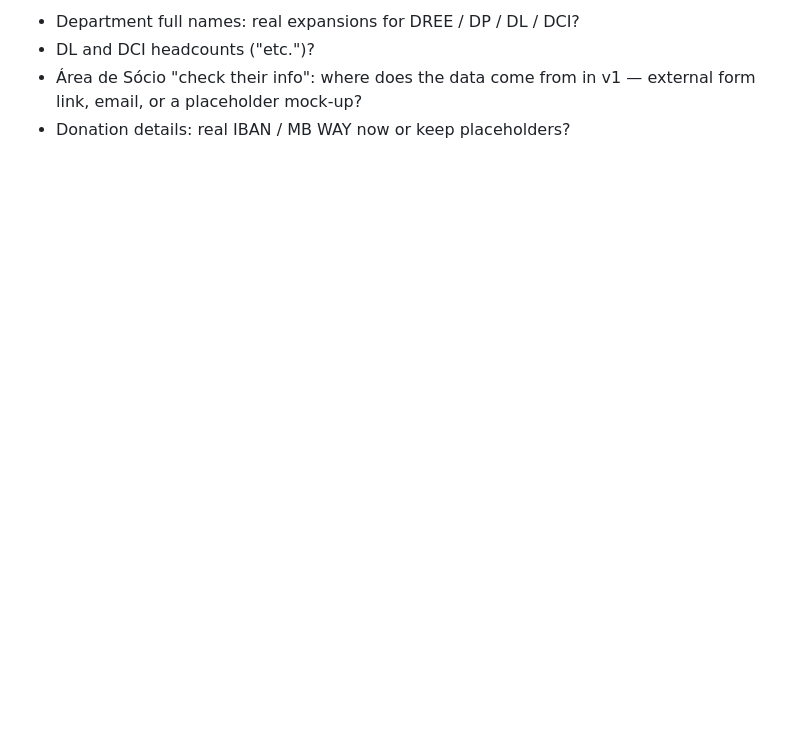
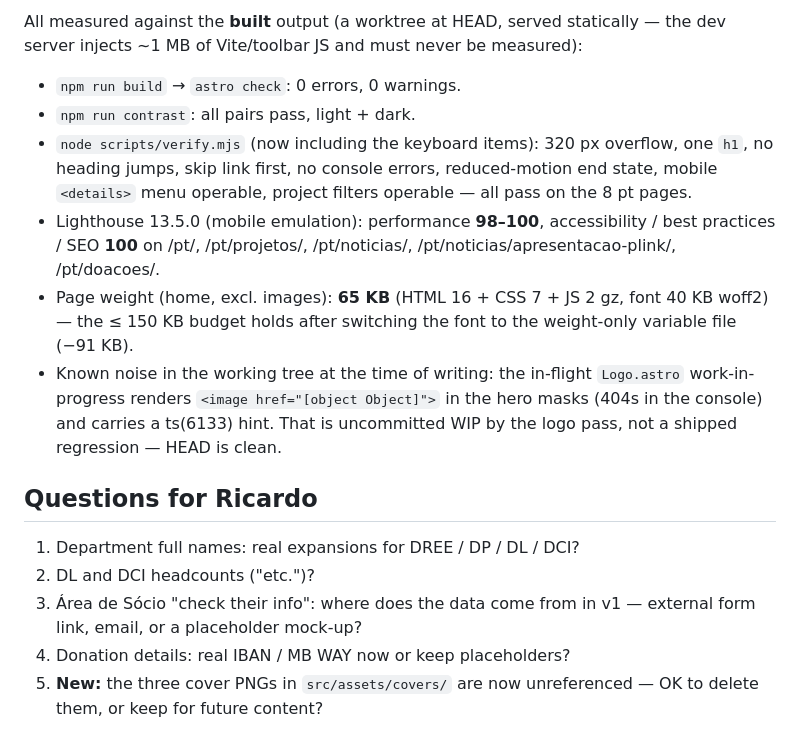
Before and after one commit to ajplink/webpage, a Markdown page: TODO.md, the part around one of its changes. GitHub-like rendering; blank space fills up the shorter version.

```diff
--- a/TODO.md
+++ b/TODO.md
@@ -167,6 +191,31 @@
 
-- Department full names: real expansions for DREE / DP / DL / DCI?
-- DL and DCI headcounts ("etc.")?
-- Área de Sócio "check their info": where does the data come from in v1 —
-  external form link, email, or a placeholder mock-up?
-- Donation details: real IBAN / MB WAY now or keep placeholders?
+All measured against the **built** output (a worktree at HEAD, served
+statically — the dev server injects ~1 MB of Vite/toolbar JS and must never be
+measured):
+
+- `npm run build` → `astro check`: 0 errors, 0 warnings.
+- `npm run contrast`: all pairs pass, light + dark.
+- `node scripts/verify.mjs` (now including the keyboard items): 320 px
+  overflow, one `h1`, no heading jumps, skip link first, no console errors,
+  reduced-motion end state, mobile `<details>` menu operable, project filters
+  operable — all pass on the 8 pt pages.
+- Lighthouse 13.5.0 (mobile emulation): performance **98–100**, accessibility
+  / best practices / SEO **100** on /pt/, /pt/projetos/, /pt/noticias/,
+  /pt/noticias/apresentacao-plink/, /pt/doacoes/.
+- Page weight (home, excl. images): **65 KB** (HTML 16 + CSS 7 + JS 2 gz,
+  font 40 KB woff2) — the ≤ 150 KB budget holds after switching the font to
+  the weight-only variable file (−91 KB).
+- Known noise in the working tree at the time of writing: the in-flight
+  `Logo.astro` work-in-progress renders `<image href="[object Object]">` in
+  the hero masks (404s in the console) and carries a ts(6133) hint. That is
+  uncommitted WIP by the logo pass, not a shipped regression — HEAD is clean.
+
+## Questions for Ricardo
+
+1. Department full names: real expansions for DREE / DP / DL / DCI?
+2. DL and DCI headcounts ("etc.")?
+3. Área de Sócio "check their info": where does the data come from in v1 —
+   external form link, email, or a placeholder mock-up?
+4. Donation details: real IBAN / MB WAY now or keep placeholders?
+5. **New:** the three cover PNGs in `src/assets/covers/` are now unreferenced
+   — OK to delete them, or keep for future content?
```
Also changed, not shown: other parts of TODO.md (+83 -59 lines).
